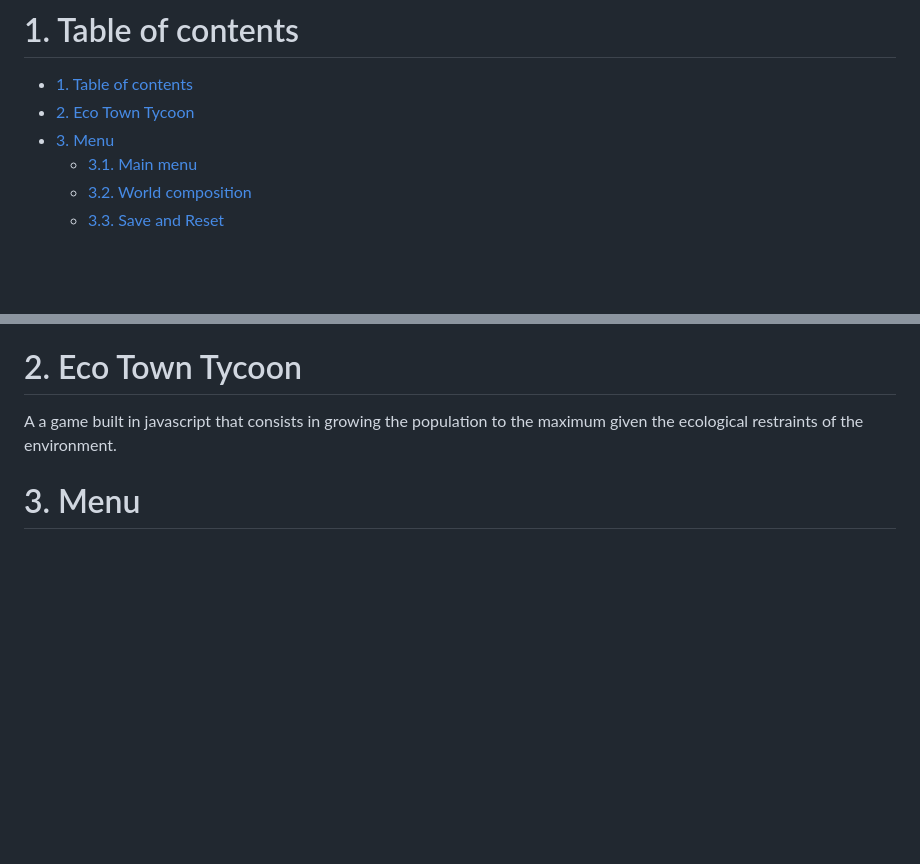
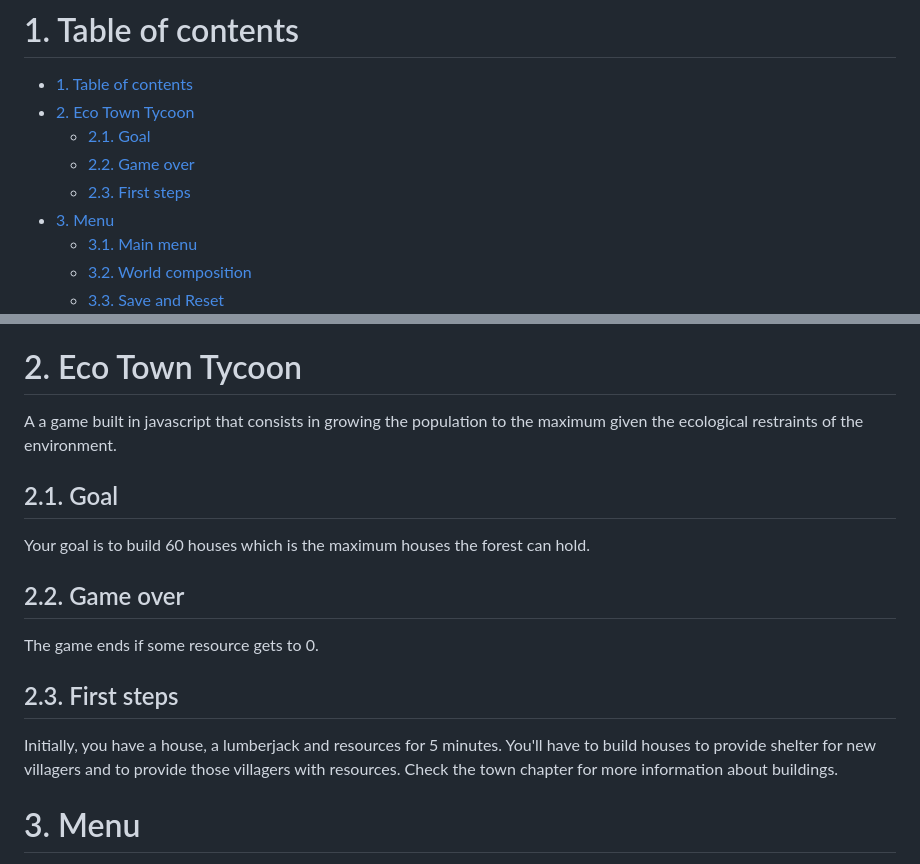
Before and after one commit to dabresua/eco-town-tycoon, a Markdown page: README.md, 2 parts joined by grey strips. Drawn GitHub-style; blank space fills up the shorter version.

```diff
--- a/README.md
+++ b/README.md
@@ -2,6 +2,9 @@
 
 - [1. Table of contents](#1-table-of-contents)
 - [2. Eco Town Tycoon](#2-eco-town-tycoon)
+  - [2.1. Goal](#21-goal)
+  - [2.2. Game over](#22-game-over)
+  - [2.3. First steps](#23-first-steps)
 - [3. Menu](#3-menu)
   - [3.1. Main menu](#31-main-menu)
   - [3.2. World composition](#32-world-composition)
@@ -30,6 +33,18 @@
 # 2. Eco Town Tycoon
 
 A a game built in javascript that consists in growing the population to the maximum given the ecological restraints of the environment.
+
+## 2.1. Goal
+
+Your goal is to build 60 houses which is the maximum houses the forest can hold.
+
+## 2.2. Game over
+
+The game ends if some resource gets to 0.
+
+## 2.3. First steps
+
+Initially, you have a house, a lumberjack and resources for 5 minutes. You'll have to build houses to provide shelter for new villagers and to provide those villagers with resources. Check the town chapter for more information about buildings.
 
 # 3. Menu
 
```
